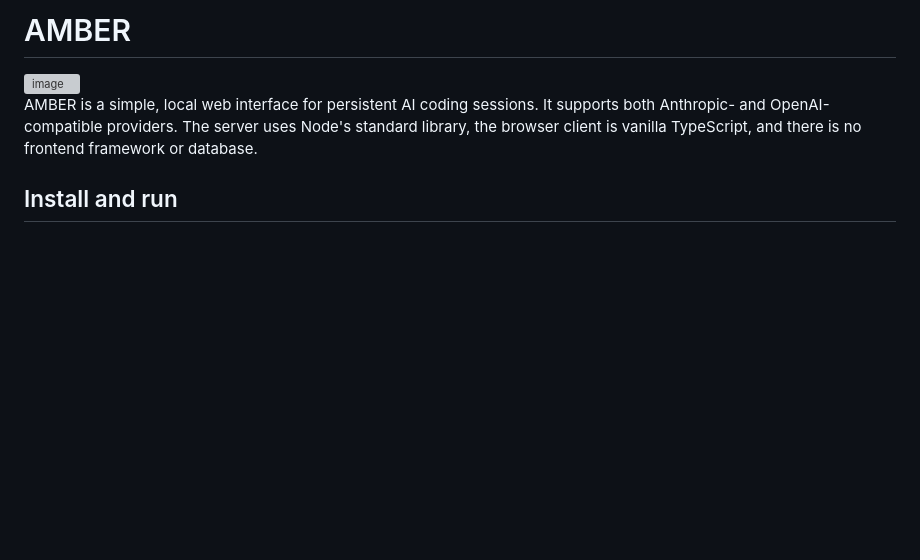
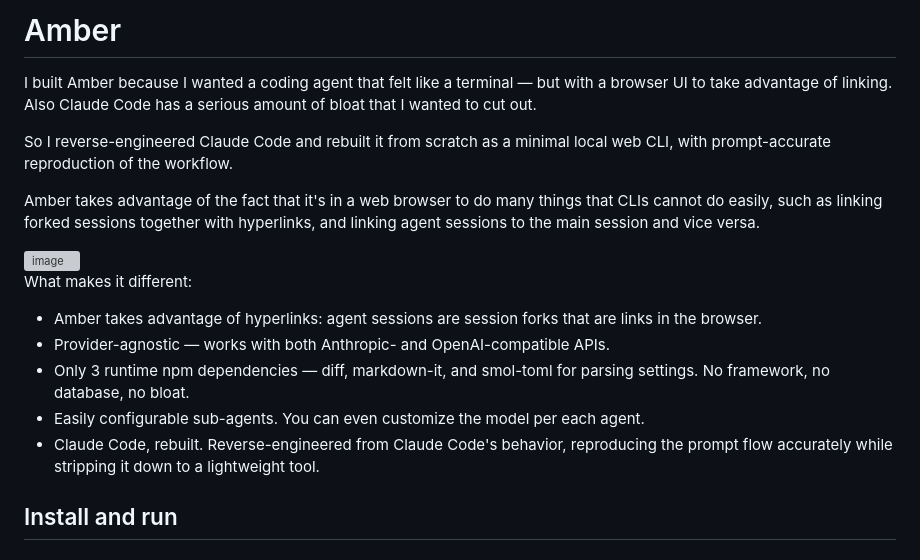
Before and after one commit to tpolasek/amber, a Markdown page: README.md, the part around the change. GitHub-like rendering; blank space fills up the shorter version; grey boxes are pictures that could not be loaded.

Commit message:
Update readme more

```diff
--- a/README.md
+++ b/README.md
@@ -1,7 +1,20 @@
-# AMBER
+# Amber
+
+I built Amber because I wanted a coding agent that felt like a terminal — but with a browser UI to take advantage of linking. Also Claude Code has a serious amount of bloat that I wanted to cut out.
+
+So I reverse-engineered Claude Code and rebuilt it from scratch as a minimal local web CLI, with prompt-accurate reproduction of the workflow.
+
+Amber takes advantage of the fact that it's in a web browser to do many things that CLIs cannot do easily, such as linking forked sessions together with hyperlinks, and linking agent sessions to the main session and vice versa.
+
 <img width="1365" height="787" alt="image" src="https://github.com/user-attachments/assets/d4c61c39-40a1-4044-9afd-4d767ed55aa6" />
 
-AMBER is a simple, local web interface for persistent AI coding sessions. It supports both Anthropic- and OpenAI-compatible providers. The server uses Node's standard library, the browser client is vanilla TypeScript, and there is no frontend framework or database.
+What makes it different:
+
+* Amber takes advantage of hyperlinks: agent sessions are session forks that are links in the browser.
+* Provider-agnostic — works with both Anthropic- and OpenAI-compatible APIs.
+* Only 3 runtime npm dependencies — diff, markdown-it, and smol-toml for parsing settings. No framework, no database, no bloat.
+* Easily configurable sub-agents. You can even customize the model per each agent.
+* Claude Code, rebuilt. Reverse-engineered from Claude Code's behavior, reproducing the prompt flow accurately while stripping it down to a lightweight tool.
 
 ## Install and run
 
```
